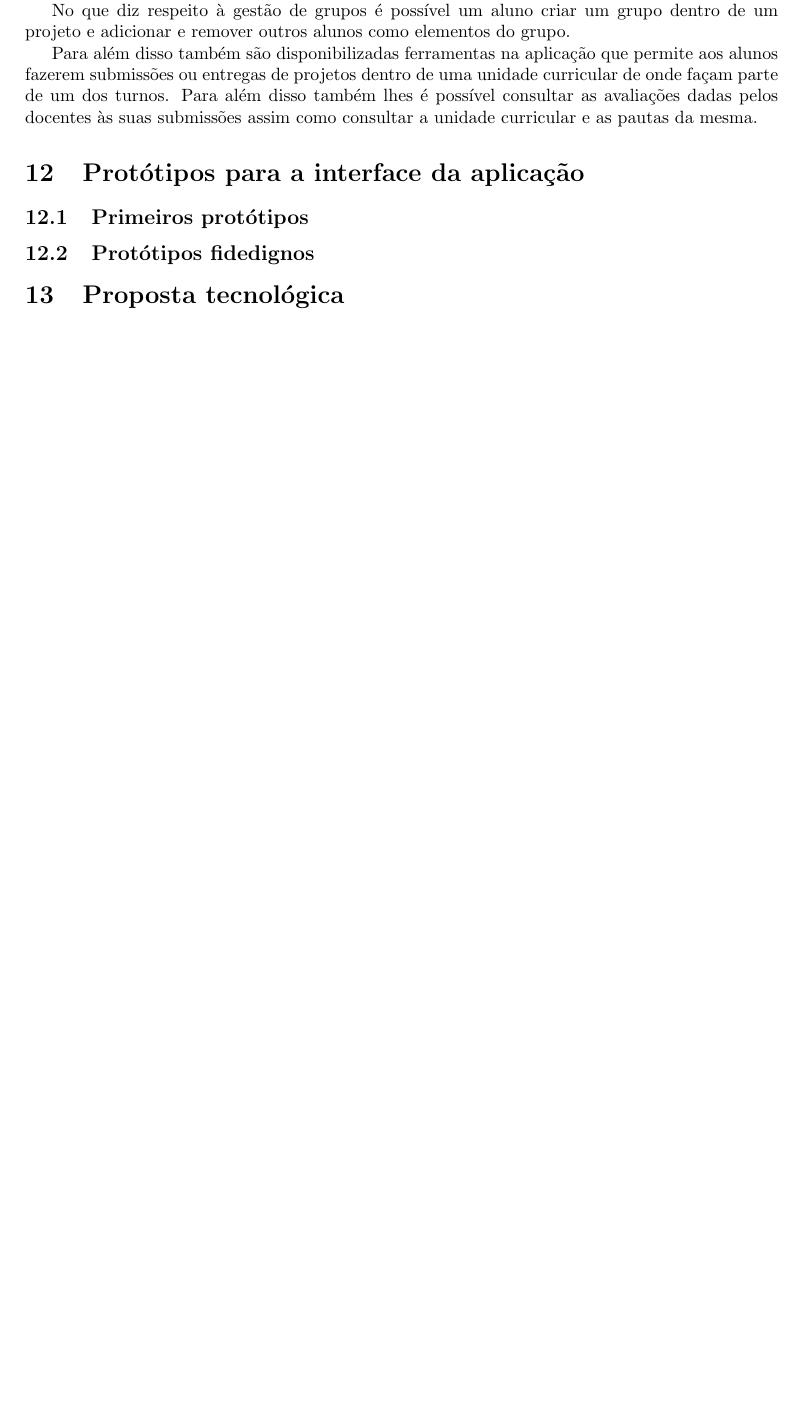
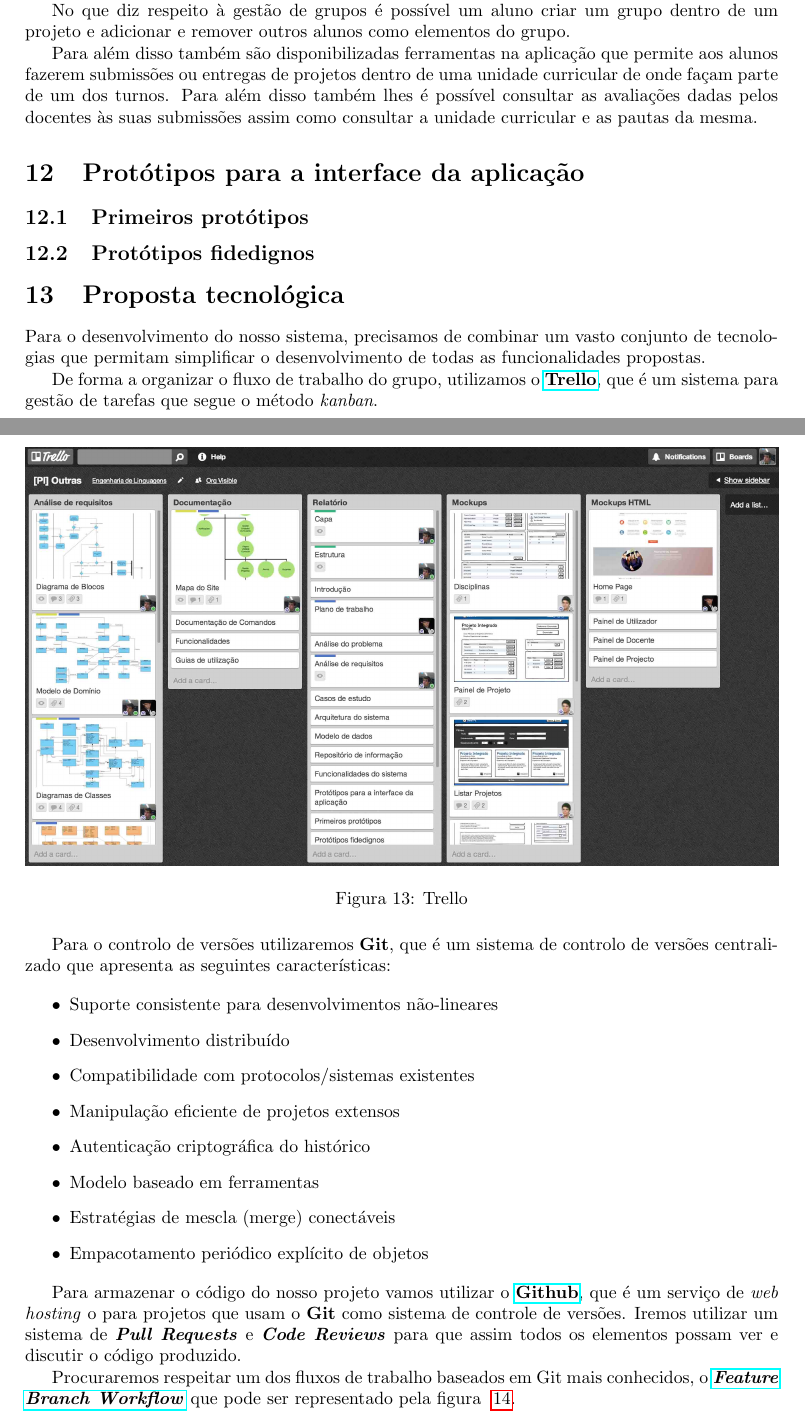
Before and after one commit to danielcarvalhopt/geretps, a LaTeX document (main.tex, which reads proposta_tecnologica.tex): part of page 17 of 18 before the commit and two parts of pages 17 and 18 of 21 after it, the two joined at a grey line, cut so that both start at the same text, the shorter picture padded with empty space. Compiled offline with pdfLaTeX.

Commit message:
First Version of 'Proposta Tecnológica'

```diff
--- a/main.tex
+++ b/main.tex
@@ -7,6 +7,7 @@
 \usepackage{float}
 \usepackage[export]{adjustbox}
 \usepackage{spverbatim}
+\usepackage{hyperref}
 
 \usepackage{enumitem}
 \setdescription{leftmargin=\parindent,labelindent=\parindent}
--- a/proposta_tecnologica.tex
+++ b/proposta_tecnologica.tex
@@ -1 +1,36 @@
 \section{Proposta tecnológica}
+
+Para o desenvolvimento do nosso sistema, precisamos de combinar um vasto conjunto de tecnologias que permitam
+simplificar o desenvolvimento de todas as funcionalidades propostas.
+
+De forma a organizar o fluxo de trabalho do grupo, utilizamos o \href{https://trello.com/}{\textbf{Trello}},
+que é um sistema para gestão de tarefas que segue o método \textit{kanban}.
+\begin{figure}[H]
+  \centering
+  \includegraphics[width=1\textwidth]{images/tecnologias/trello}
+  \caption{Trello}
+  \label{fig:trello}
+\end{figure}
+
+Para o controlo de versões utilizaremos \textbf{Git}, que é um sistema de controlo de versões
+centralizado que apresenta as seguintes características:
+
+\begin{itemize}
+  \item Suporte consistente para desenvolvimentos não-lineares
+  \item Desenvolvimento distribuído
+  \item Compatibilidade com protocolos/sistemas existentes
+  \item Manipulação eficiente de projetos extensos
+  \item Autenticação criptográfica do histórico
+  \item Modelo baseado em ferramentas
+  \item Estratégias de mescla (merge) conectáveis
+  \item Empacotamento periódico explícito de objetos
+\end{itemize}
+
+Para armazenar o código do nosso projeto vamos utilizar o \href{http://github.com}{\textbf{Github}},
+que é um serviço de \textit{web hosting} o para projetos que usam o \textbf{Git} como sistema de controle de versões.
+Iremos utilizar um sistema de \textit{\textbf{Pull Requests}} e \textit{\textbf{Code Reviews}}
+para que assim todos os elementos possam ver e discutir o código produzido.
+
+Procuraremos respeitar um dos fluxos de trabalho baseados em Git mais conhecidos,
+o \href{https://www.atlassian.com/git/workflows#!workflow-feature-branch}{\textbf{\textit{Feature Branch Workflow}}}
+que pode ser representado pela figura ~\ref{fig:git-workflow}.
```
Also changed, not shown: images/tecnologias/git-workflow.png (added), images/tecnologias/trello.jpg (added), proposta_tecnologica.tex (49 more changed lines).
